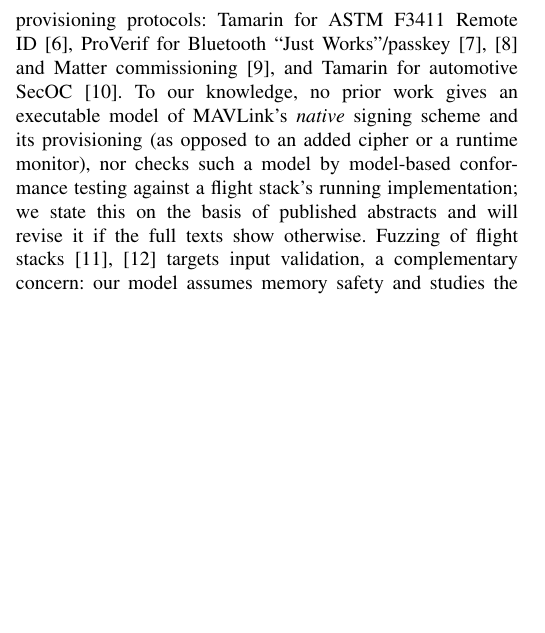
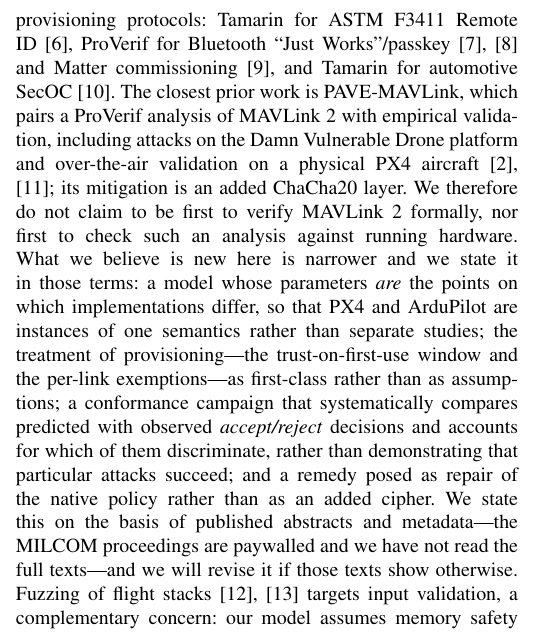
Before and after one commit to brigghouse/brighouse-autonomy-lab, a LaTeX paper (papers/paper3-formal/main.tex): part of one column of page 4 of 5, cut so that both start at the same text, the shorter picture padded with empty space. Compiled offline with pdfLaTeX.

Commit message:
Novelty check against the closest prior work, and README for the new campaigns
Followed through on the commitment both papers made to revise their novelty
claims if the prior work turned out to say more than its abstract.

PAVE-MAVLink (Wray & Wang, MILCOM 2025) analyses MAVLink 2 in ProVerif and
validates it empirically - attacks on the Damn Vulnerable Drone platform and
over-the-air validation on a physical PX4 aircraft, per the companion demo paper
now also cited - with ChaCha20 encryption as the mitigation. So we do not claim
to be first to verify MAVLink 2 formally, nor first to check such an analysis
against running hardware, and both papers now say so.

Paper 1 is the worse case: it claimed "no prior work gives a parameterised
semantics of MAVLink signing" while not citing the closest formal-verification
work on MAVLink 2 at all. Now cited, with the claim narrowed to what survives -
a semantics parameterised by the points on which implementations differ, and a
crosswalk that produces CRA evidence by executing checks.

Paper 3's claim is rewritten around four narrower differences: parameters that
are the implementation differences, provisioning and per-link exemptions as
first-class, a systematic accept/reject conformance campaign rather than
demonstrations that attacks succeed, and repair of the native policy rather than
an added cipher. Both keep the caveat and now say why: the MILCOM proceedings
are paywalled and we have not read the full texts.

README: the four new campaigns linked with one line each, the FTP row marked
"answered" rather than advertised, the second-plane row marked as a property of
the build, and the corrected 82/grade-B bound in place of the old 70/C.

.zenodo.json: version 0.3.0, description covering the new measurements, and a
note that the papers are preprints and the measurements simulation-only.

PDFs rebuilt: 6/3/5/3 pages, 0 undefined citations. 51 tests.

```diff
--- a/papers/paper3-formal/main.tex
+++ b/papers/paper3-formal/main.tex
@@ -421,12 +421,23 @@
 ID~\cite{alam2026remoteid}, ProVerif for Bluetooth ``Just
 Works''/passkey~\cite{wu2022bluetooth,jangid2023passkey} and Matter
 commissioning~\cite{duttagupta2025matter}, and Tamarin for automotive
-SecOC~\cite{bodei2024autosar}. To our knowledge, no prior work gives an
-executable model of MAVLink's \emph{native} signing scheme and its provisioning
-(as opposed to an added cipher or a runtime monitor), nor checks such a model by
-model-based conformance testing against a flight stack's running implementation;
-we state this on the basis of published abstracts and will revise it if the full
-texts show otherwise.
+SecOC~\cite{bodei2024autosar}. The closest prior work is PAVE-MAVLink, which pairs
+a ProVerif analysis of MAVLink~2 with empirical validation, including attacks on
+the Damn Vulnerable Drone platform and over-the-air validation on a physical PX4
+aircraft~\cite{wray2025pave,wray2025pavedemo}; its mitigation is an added
+ChaCha20 layer. We therefore do not claim to be first to verify MAVLink~2
+formally, nor first to check such an analysis against running hardware. What we
+believe is new here is narrower and we state it in those terms: a model whose
+parameters \emph{are} the points on which implementations differ, so that PX4 and
+ArduPilot are instances of one semantics rather than separate studies; the
+treatment of provisioning---the trust-on-first-use window and the per-link
+exemptions---as first-class rather than as assumptions; a conformance campaign
+that systematically compares predicted with observed \emph{accept/reject}
+decisions and accounts for which of them discriminate, rather than demonstrating
+that particular attacks succeed; and a remedy posed as repair of the native
+policy rather than as an added cipher. We state this on the basis of published
+abstracts and metadata---the MILCOM proceedings are paywalled and we have not
+read the full texts---and we will revise it if those texts show otherwise.
 Fuzzing of flight stacks~\cite{kim2019rvfuzzer,kim2021pgfuzz} targets input
 validation, a complementary concern: our model assumes memory safety and studies
 the acceptance decision.
```
Also changed, not shown: papers/common/refs.bib (+12 -0 lines), papers/paper1-signing/main.tex (+12 -3 lines), README.md, papers/paper1-signing/main.pdf, papers/paper3-formal/main.pdf, 1 other file.
